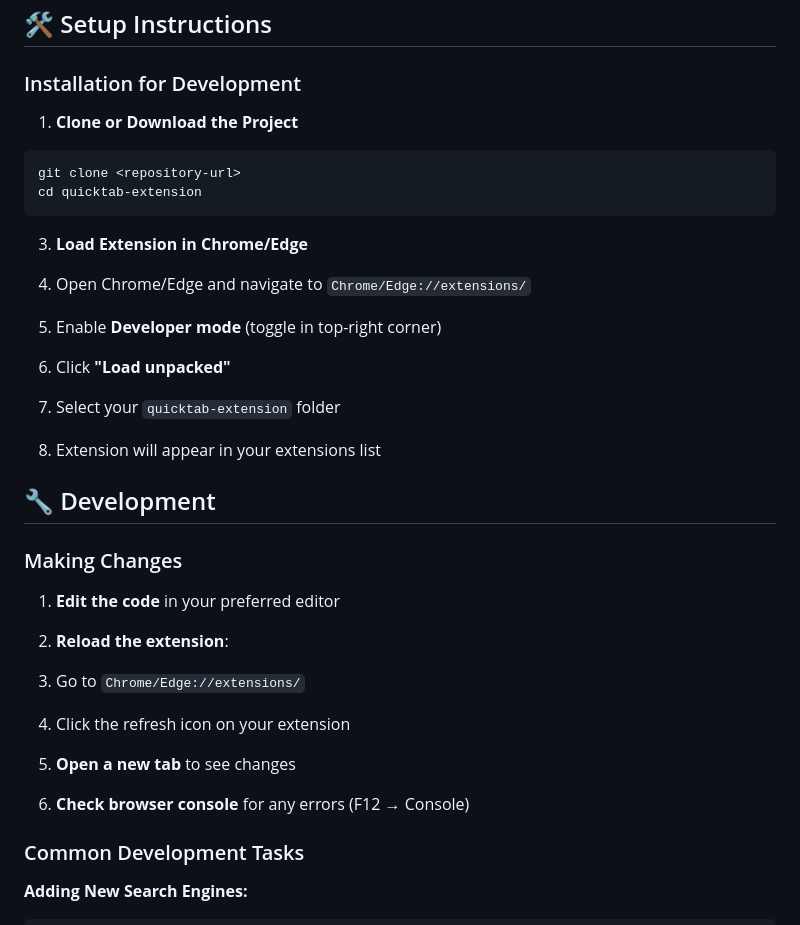
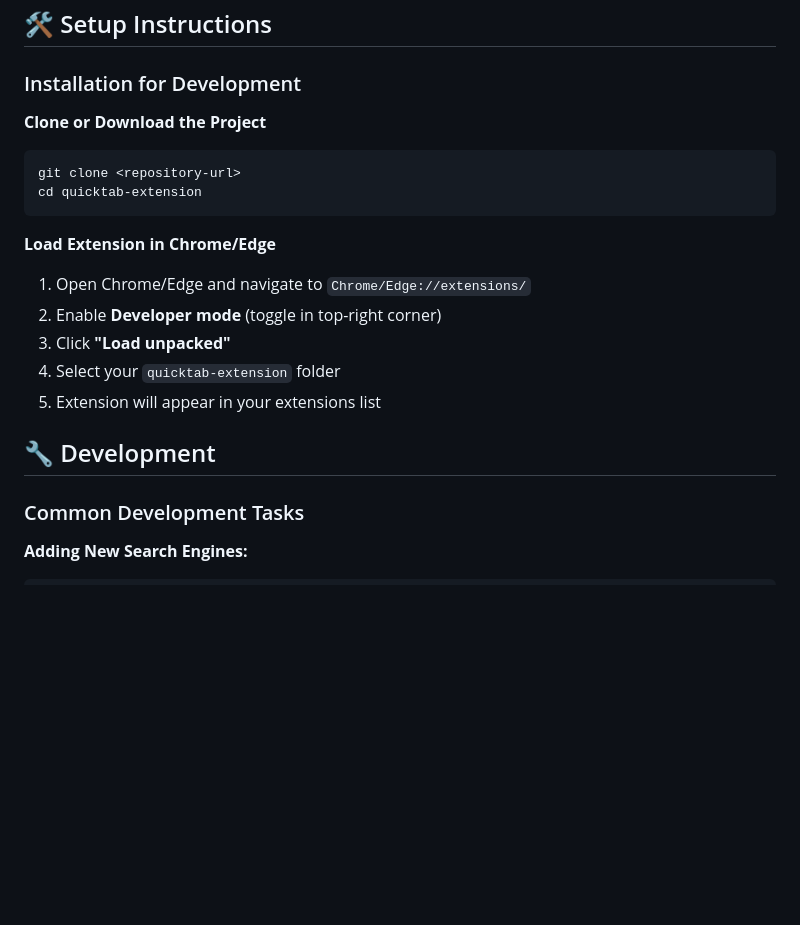
Before and after one commit to udaykamboj/ModernNewTab, a Markdown page: README.md, the part around the change. GitHub-like rendering; blank space fills up the shorter version.

````diff
--- a/README.md
+++ b/README.md
@@ -22,14 +22,14 @@ quicktab-extension/
 
 ### Installation for Development
 
-1. **Clone or Download the Project**
+**Clone or Download the Project**
 
 ```shellscript
 git clone <repository-url>
 cd quicktab-extension
 ```
 
-3. **Load Extension in Chrome/Edge**
+**Load Extension in Chrome/Edge**
 
 1. Open Chrome/Edge and navigate to `Chrome/Edge://extensions/`
 2. Enable **Developer mode** (toggle in top-right corner)
@@ -39,18 +39,6 @@ cd quicktab-extension
 
 
 ## 🔧 Development
-
-### Making Changes
-
-1. **Edit the code** in your preferred editor
-2. **Reload the extension**:
-
-1. Go to `Chrome/Edge://extensions/`
-2. Click the refresh icon on your extension
-
-3. **Open a new tab** to see changes
-4. **Check browser console** for any errors (F12 → Console)
-
 
 ### Common Development Tasks
 
````
